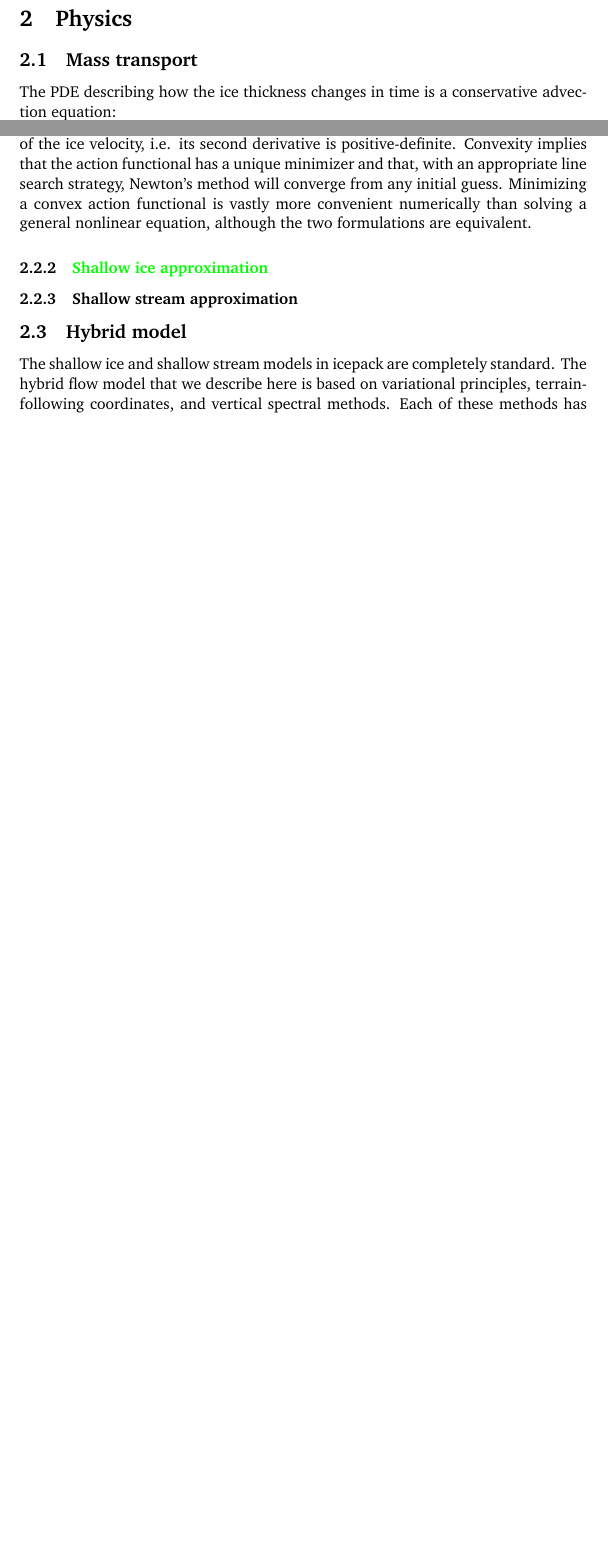
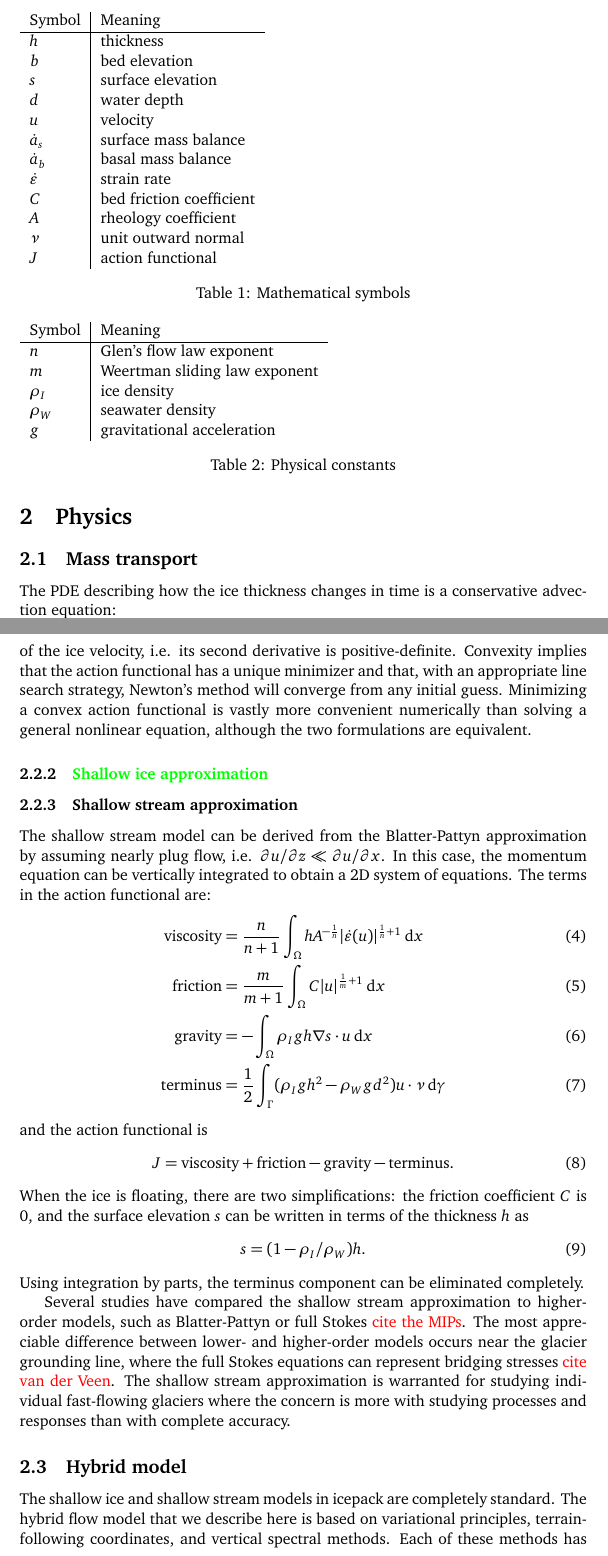
Before and after one commit to icepack/icepack-paper, a LaTeX paper (icepack.tex): two parts of pages 4 and 5 of 26 before the commit and two parts of pages 4 and 6 of 27 after it, joined at a grey line, cut at the place of the change, the shorter picture padded with empty space. Compiled offline with pdfLaTeX.

Commit message:
Symbol table + description of SSA

```diff
--- a/icepack.tex
+++ b/icepack.tex
@@ -105,6 +105,40 @@ The diagnostic and prognostic equations can then be supplemented with evolution
 
 \section{Physics}
 
+\begin{table}[h]
+    \begin{tabular}{l|l}
+        Symbol & Meaning \\
+        \hline
+        $h$ & thickness \\
+        $b$ & bed elevation  \\
+        $s$ & surface elevation  \\
+        $d$ & water depth \\
+        $u$ & velocity \\
+        $\dot a_s$ & surface mass balance \\
+        $\dot a_b$ & basal mass balance \\
+        $\dot\varepsilon$ & strain rate \\
+        $C$ & bed friction coefficient \\
+        $A$ & rheology coefficient \\
+        $\nu$ & unit outward normal \\
+        $J$ & action functional
+    \end{tabular}
+    \caption{Mathematical symbols}
+\end{table}
+
+\begin{table}[h]
+    \begin{tabular}{l|l}
+        Symbol & Meaning \\
+        \hline
+        $n$ & Glen's flow law exponent \\
+        $m$ & Weertman sliding law exponent \\
+        $\rho_I$ & ice density \\
+        $\rho_W$ & seawater density \\
+        $g$ & gravitational acceleration
+    \end{tabular}
+    \caption{Physical constants}
+\end{table}
+
+
 \subsection{Mass transport}
 
 The PDE describing how the ice thickness changes in time is a conservative advection equation:
@@ -165,6 +199,30 @@ Minimizing a convex action functional is vastly more convenient numerically than
 \subsubsection{\textcolor{green}{Shallow ice approximation}}
 
 \subsubsection{Shallow stream approximation}
+
+The shallow stream model can be derived from the Blatter-Pattyn approximation by assuming nearly plug flow, i.e. $\partial u/\partial z \ll \partial u/\partial x$.
+In this case, the momentum equation can be vertically integrated to obtain a 2D system of equations.
+The terms in the action functional are:
+\begin{align}
+    \text{viscosity} & = \frac{n}{n + 1}\int_\Omega hA^{-\frac{1}{n}}|\dot\varepsilon(u)|^{\frac{1}{n} + 1}\ud x \\
+    \text{friction} & = \frac{m}{m + 1}\int_\Omega C|u|^{\frac{1}{m} + 1}\ud x \\
+    \text{gravity} & = -\int_\Omega\rho_I gh\nabla s\cdot u\ud x \\
+    \text{terminus} & = \frac{1}{2}\int_\Gamma(\rho_I gh^2 - \rho_Wgd^2)u\cdot \nu\ud\gamma
+\end{align}
+and the action functional is
+\begin{equation}
+    J = \text{viscosity} + \text{friction} - \text{gravity} - \text{terminus}.
+\end{equation}
+When the ice is floating, there are two simplifications: the friction coefficient $C$ is 0, and the surface elevation $s$ can be written in terms of the thickness $h$ as
+\begin{equation}
+    s = (1 - \rho_I / \rho_W)h.
+\end{equation}
+Using integration by parts, the terminus component can be eliminated completely.
+
+Several studies have compared the shallow stream approximation to higher-order models, such as Blatter-Pattyn or full Stokes \textcolor{red}{cite the MIPs}.
+The most appreciable difference between lower- and higher-order models occurs near the glacier grounding line, where the full Stokes equations can represent bridging stresses \textcolor{red}{cite van der Veen}.
+The shallow stream approximation is warranted for studying individual fast-flowing glaciers where the concern is more with studying processes and responses than with complete accuracy.
+
 
 \subsection{Hybrid model} \label{sec:physics-hybrid-model}
 
@@ -292,7 +350,7 @@ The user only needs to know the argument names, which are chosen to agree with w
 The order of the arguments is arbitrary and immaterial.
 The preference for argument passing by name is specific to this use case and not universal.
 For example, in defining a bilinear form that represents a non-symmetric PDE, the order of the arguments has intrinsic mathematical significance.
-In that case using positional arguments would better correspond with the underlying problem.
+In this case, positional arguments correspond better with the semantics of the problem.
 
 One of our main design goals for icepack is to enable users to ``plug and play'' their own physics.
 Since many aspects of glacier flow are not understood completely, we view extensibility as an essential requirement for any software package in this domain.
```
Also changed, not shown: icepack.tex (16 more changed lines).
